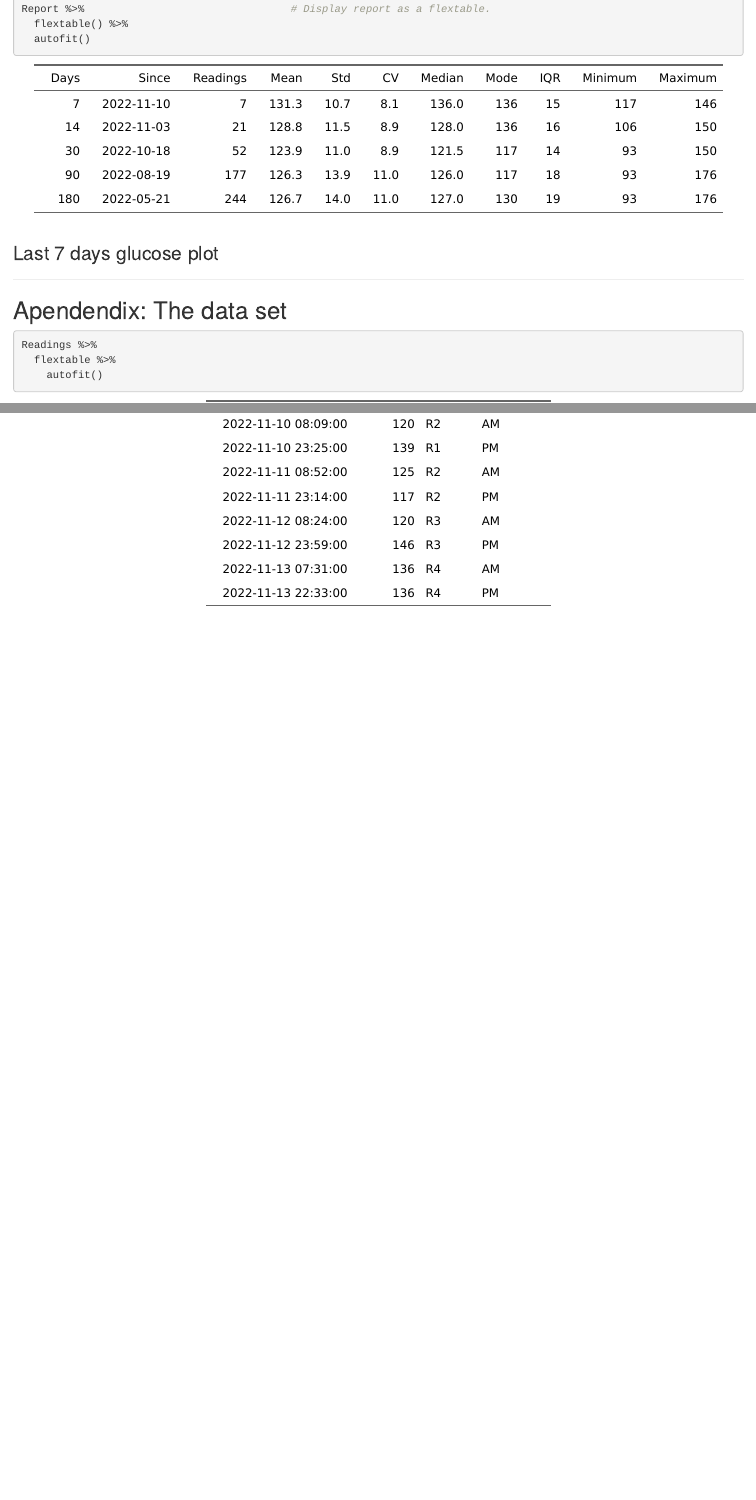
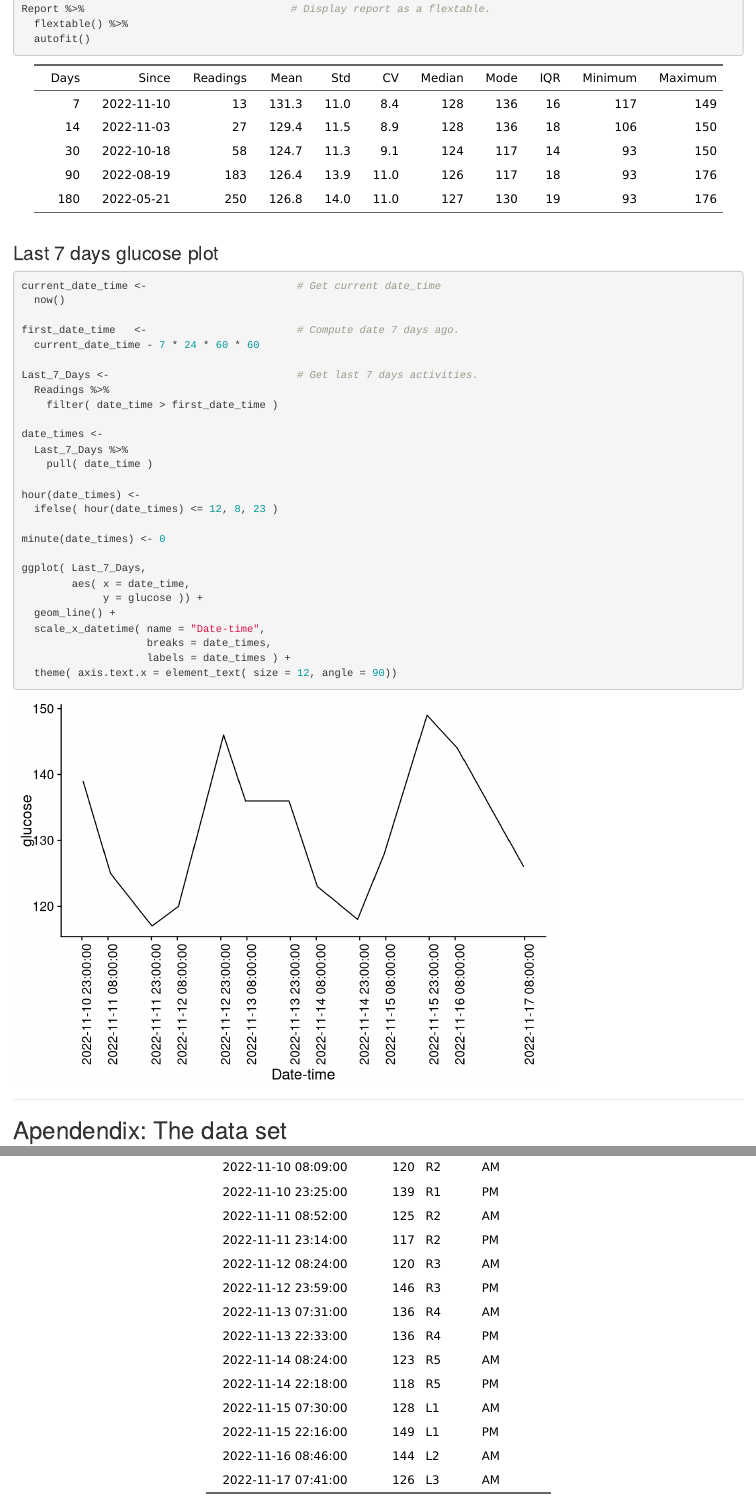
Before and after one commit to gitHubSlinkman/glucose, an R Markdown document (Analysis.Rmd): the page in a window 1100 px wide, from 9250 px down, and a second part further down, joined at a grey line. Rendered offline with R 4.5, knitr and Pandoc, with nearby package versions; some code elsewhere in the file could not run offline.

Commit message:
2017-11-17 07:50

````diff
--- a/Analysis.Rmd
+++ b/Analysis.Rmd
@@ -294,6 +294,38 @@ Report %>%                                 # Display report as a flextable.
 
 ### Last 7 days glucose plot
 
+```{r}
+current_date_time <-                        # Get current date_time
+  now()
+
+first_date_time   <-                        # Compute date 7 days ago.
+  current_date_time - 7 * 24 * 60 * 60
+
+Last_7_Days <-                              # Get last 7 days activities.
+  Readings %>%
+    filter( date_time > first_date_time )
+
+date_times <-
+  Last_7_Days %>%
+    pull( date_time )
+
+hour(date_times) <-
+  ifelse( hour(date_times) <= 12, 8, 23 )
+
+minute(date_times) <- 0
+
+ggplot( Last_7_Days,
+        aes( x = date_time,
+             y = glucose )) +
+  geom_line() +
+  scale_x_datetime( name = "Date-time",
+                    breaks = date_times,
+                    labels = date_times ) +
+  theme( axis.text.x = element_text( size = 12, angle = 90))
+
+```
+
+
 
 
 --------------------------------------------------------------------------------
--- a/data/diabetes.csv
+++ b/data/diabetes.csv
@@ -243,3 +243,9 @@ date_time,glucose,finger
 `2022-11-12 23:59,146,R3
 `2022-11-13 07:31,136,R4
 `2022-11-13 22:33,136,R4
+`2022-11-14 08:24,123,R5
+`2022-11-14 22:18,118,R5
+`2022-11-15 07:30,128,L1
+`2022-11-15 22:16,149,L1
+`2022-11-16 08:46,144,L2
+`2022-11-17 07:41,126,L3
````
